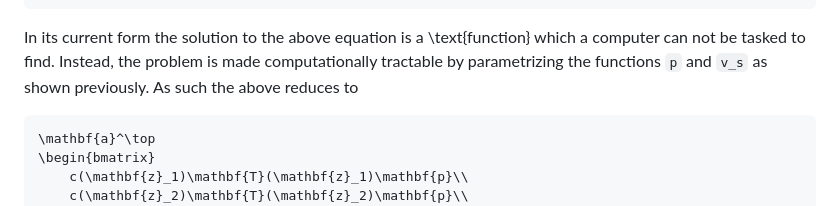
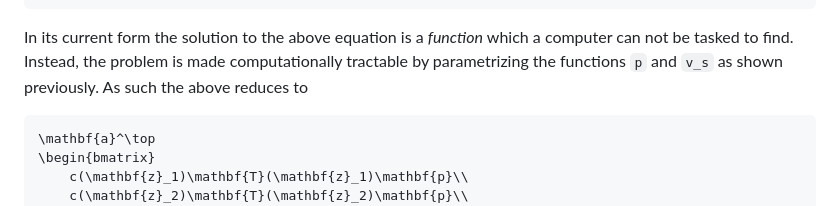
Before and after one commit to mipals/BoundaryIntegralEquations.jl, a Markdown page: docs/src/bem.md, the part around the change. Rendered like a GitHub page.

````diff
--- a/docs/src/bem.md
+++ b/docs/src/bem.md
@@ -39,7 +39,7 @@ where ``\mathbf{a} \in \mathbb{C}^n`` is a vector of arbitrary constants and ``\
 \end{bmatrix}.
 ```
 
-In its current form the solution to the above equation is a \text{function} which a computer can not be tasked to find. Instead, the problem is made computationally tractable by parametrizing the functions ``p`` and ``v_s`` as shown previously. As such the above reduces to
+In its current form the solution to the above equation is a *function* which a computer can not be tasked to find. Instead, the problem is made computationally tractable by parametrizing the functions ``p`` and ``v_s`` as shown previously. As such the above reduces to
 
 ```math
 \mathbf{a}^\top
````
Also changed, not shown: docs/src/fmm.md (+1 -1 lines).
